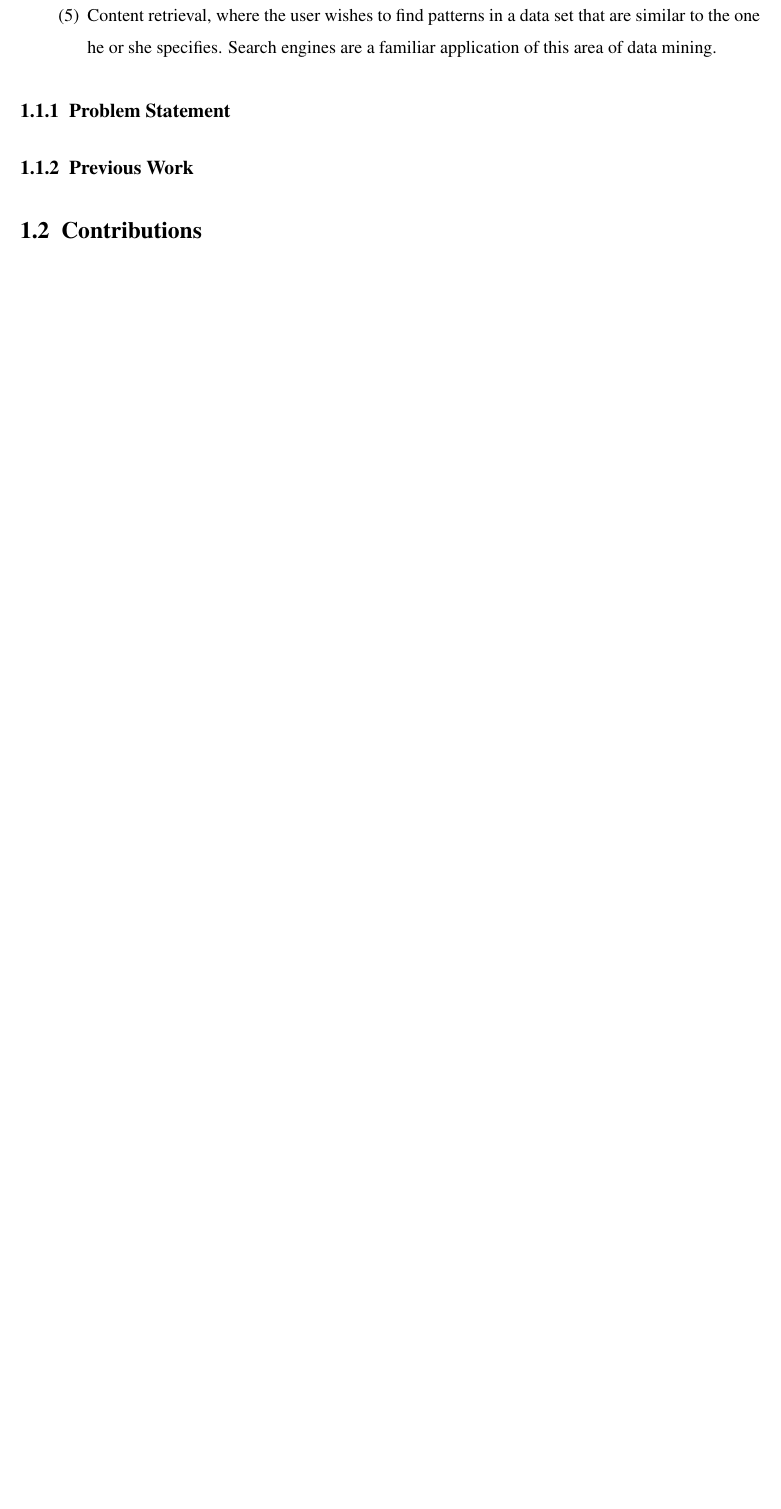
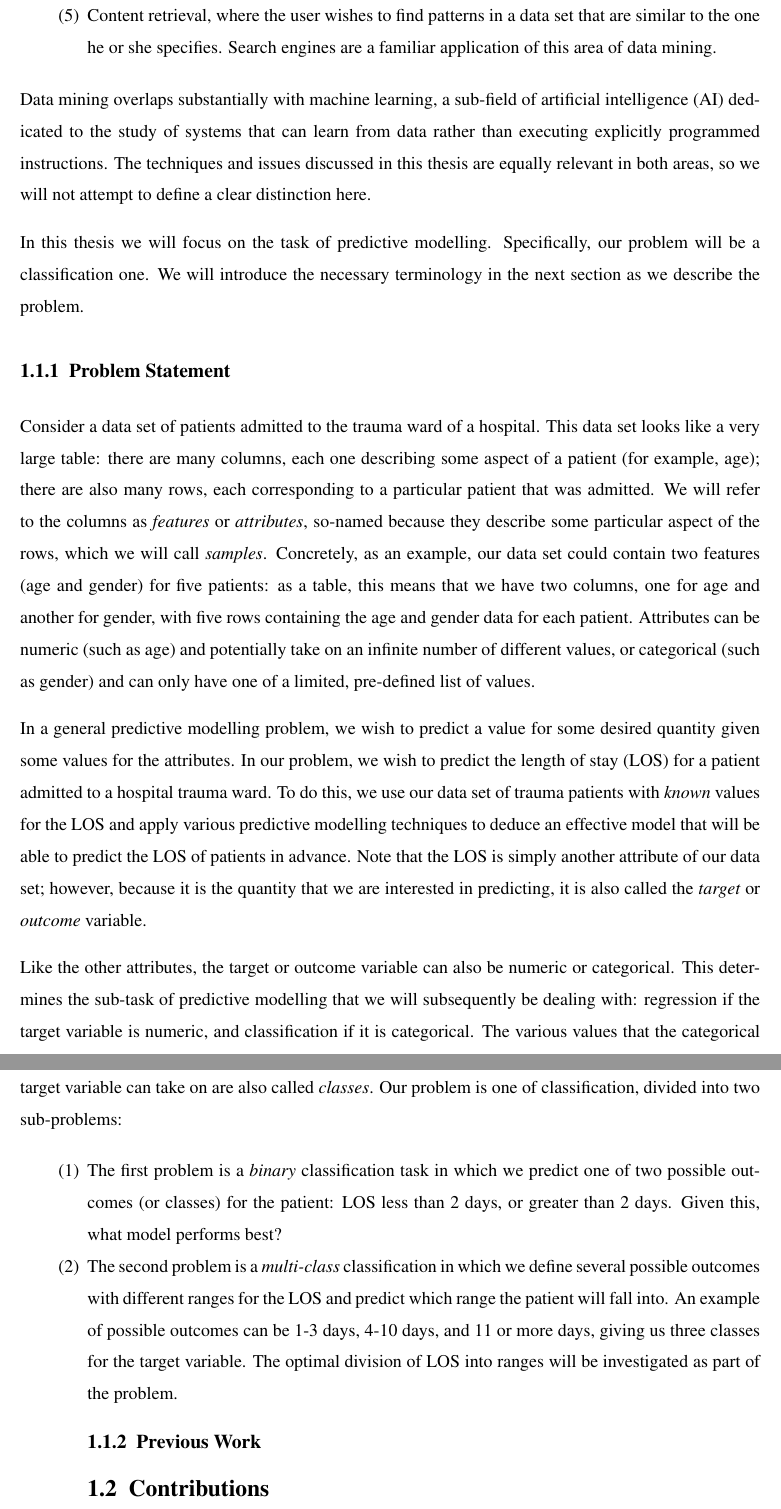
Before and after one commit to tianyupu/hons-thesis, a LaTeX thesis (thesis/thesis.tex, which reads thesis/introduction/introduction.tex): part of page 10 of 30 before the commit and two parts of pages 10 and 11 of 31 after it, the two joined at a grey line, cut so that both start at the same text, the shorter picture padded with empty space. Compiled offline with pdfLaTeX.

Commit message:
Finished background and problem statement #11

```diff
--- a/thesis/introduction/introduction.tex
+++ b/thesis/introduction/introduction.tex
@@ -37,7 +37,58 @@ that are similar to the one he or she specifies. Search engines are a familiar
 application of this area of data mining.
 \end{enumerate}
 
+Data mining overlaps substantially with machine learning, a sub-field of
+artificial intelligence (AI) dedicated to the study of systems that can learn
+from data rather than executing explicitly programmed instructions. The
+techniques and issues discussed in this thesis are equally relevant in both
+areas, so we will not attempt to define a clear distinction here.
+
+In this thesis we will focus on the task of predictive modelling. Specifically,
+our problem will be a classification one. We will introduce the necessary
+terminology in the next section as we describe the problem.
+
 \subsection{Problem Statement}
+Consider a data set of patients admitted to the trauma ward of a hospital.
+This data set looks like a very large table: there are many columns, each one
+describing some aspect of a patient (for example, age); there are also many
+rows, each corresponding to a particular patient that was admitted. We will
+refer to the columns as \textit{features} or \textit{attributes}, so-named
+because they describe some particular aspect of the rows, which we will call
+\textit{samples}. Concretely, as an example, our data set could contain
+two features (age and gender) for five patients: as a table, this means that
+we have two columns, one for age and another for gender, with five rows
+containing the age and gender data for each patient. Attributes can be numeric
+(such as age) and potentially take on an infinite number of different values,
+or categorical (such as gender) and can only have one of a limited, pre-defined
+list of values.
+
+In a general predictive modelling problem, we wish to predict a value for some
+desired quantity given some values for the attributes. In our problem, we wish
+to predict the length of stay (LOS) for a patient admitted to a hospital trauma
+ward. To do this, we use our data set of trauma patients with \textit{known}
+values for the LOS and apply various predictive modelling techniques to deduce
+an effective model that will be able to predict the LOS of patients in advance.
+Note that the LOS is simply another attribute of our data set; however, because
+it is the quantity that we are interested in predicting, it is also called the
+\textit{target} or \textit{outcome} variable.
+
+Like the other attributes, the target or outcome variable can also be numeric
+or categorical. This determines the sub-task of predictive modelling that we
+will subsequently be dealing with: regression if the target variable is
+numeric, and classification if it is categorical. The various values that the
+categorical target variable can take on are also called \textit{classes}.
+Our problem is one of classification, divided into two sub-problems:
+
+\begin{enumerate}
+\item The first problem is a \textit{binary} classification task in which we
+predict one of two possible outcomes (or classes) for the patient: LOS less
+than 2 days, or greater than 2 days. Given this, what model performs best?
+\item The second problem is a \textit{multi-class} classification in which we
+define several possible outcomes with different ranges for the LOS and predict
+which range the patient will fall into. An example of possible outcomes can be
+1-3 days, 4-10 days, and 11 or more days, giving us three classes for the
+target variable. The optimal division of LOS into ranges will be investigated
+as part of the problem.
 
 \subsection{Previous Work}
 
```
